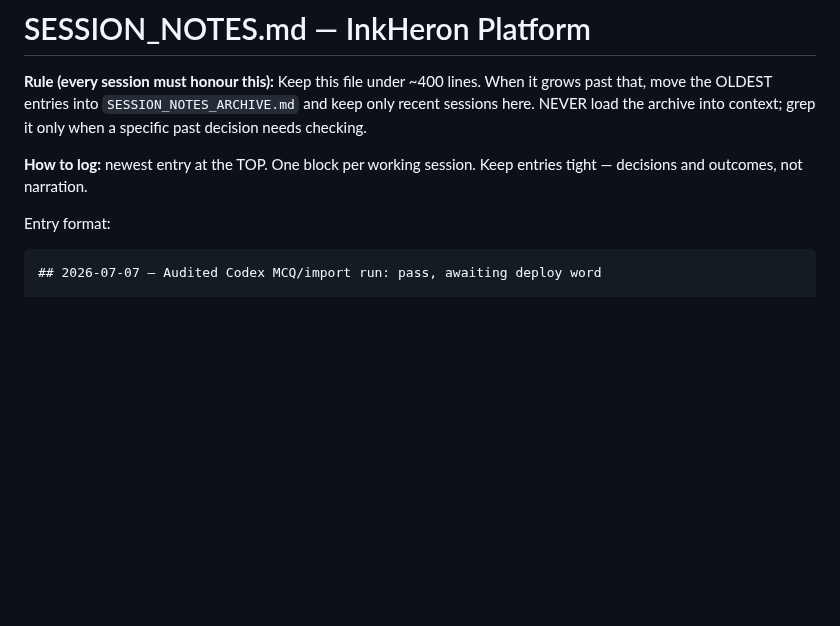
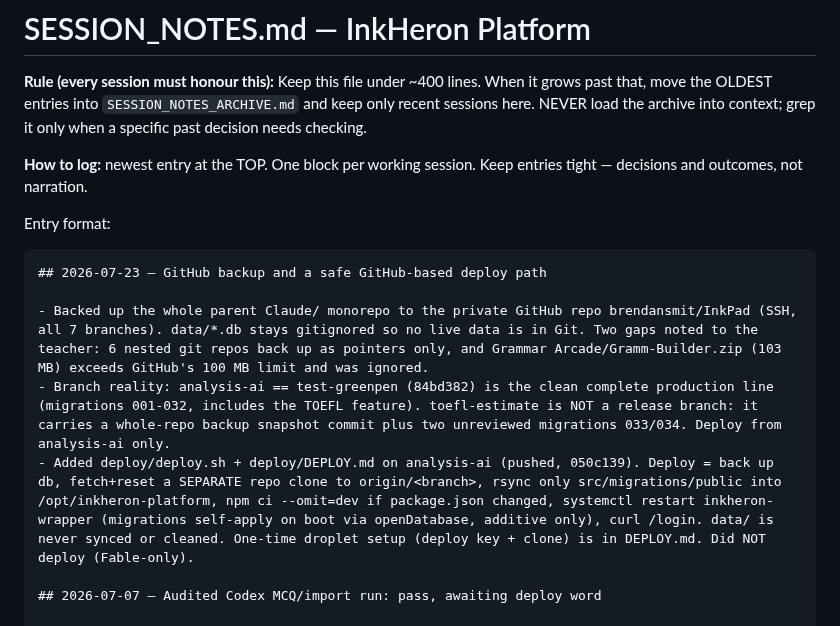
Before and after one commit to brendansmit/InkPad, a Markdown page: InkHeron-Platform/SESSION_NOTES.md, the part around the change. Rendered like a GitHub page; blank space fills up the shorter version.

Commit message:
Log GitHub backup and deploy setup session
Co-Authored-By: Claude Opus 4.8 <noreply@anthropic.com>

````diff
--- a/InkHeron-Platform/SESSION_NOTES.md
+++ b/InkHeron-Platform/SESSION_NOTES.md
@@ -10,6 +10,12 @@ decisions and outcomes, not narration.
 
 Entry format:
 ```
+## 2026-07-23 — GitHub backup and a safe GitHub-based deploy path
+
+- Backed up the whole parent Claude/ monorepo to the private GitHub repo brendansmit/InkPad (SSH, all 7 branches). data/*.db stays gitignored so no live data is in Git. Two gaps noted to the teacher: 6 nested git repos back up as pointers only, and Grammar Arcade/Gramm-Builder.zip (103 MB) exceeds GitHub's 100 MB limit and was ignored.
+- Branch reality: analysis-ai == test-greenpen (84bd382) is the clean complete production line (migrations 001-032, includes the TOEFL feature). toefl-estimate is NOT a release branch: it carries a whole-repo backup snapshot commit plus two unreviewed migrations 033/034. Deploy from analysis-ai only.
+- Added deploy/deploy.sh + deploy/DEPLOY.md on analysis-ai (pushed, 050c139). Deploy = back up db, fetch+reset a SEPARATE repo clone to origin/<branch>, rsync only src/migrations/public into /opt/inkheron-platform, npm ci --omit=dev if package.json changed, systemctl restart inkheron-wrapper (migrations self-apply on boot via openDatabase, additive only), curl /login. data/ is never synced or cleaned. One-time droplet setup (deploy key + clone) is in DEPLOY.md. Did NOT deploy (Fable-only).
+
 ## 2026-07-07 — Audited Codex MCQ/import run: pass, awaiting deploy word
 
 - Audited 25c918e..075b54f against CODEX_MCQ_HANDOFF.md: all new routes (topics, bulk-import, append-questions) teacher-session gated with CSRF on mutations; answer_index/model_answer only in teacherQuestion payloads and the existing reveal_answers release gate; service edits are a uniform swap of the hardcoded checker intent to readCheckerIntent(db) for the model picker; migration 032 registered. Suite 181/181 on Node 24 at pinned 075b54f.
````
